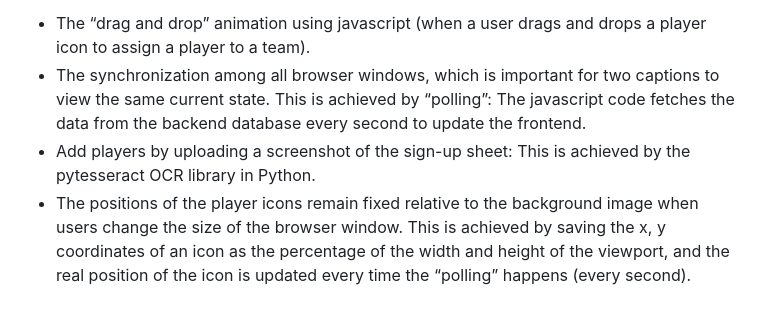
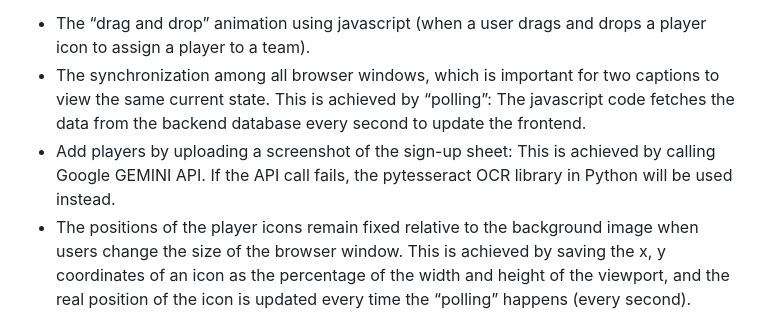
Before and after one commit to uclazyj/CS50W, a Markdown page: projects/capstone/README.md, the part around the change. Rendered like a GitHub page.

```diff
--- a/projects/capstone/README.md
+++ b/projects/capstone/README.md
@@ -13,7 +13,7 @@ In this project, I created a web application to facilitate this player-picking p
 This project solves a real-life problem that I encounter a lot when being a captain for our soccer team. It contains several features that the other projects in CS50w don’t have, and are rather complex to implement. These features are:
 * The “drag and drop” animation using javascript (when a user drags and drops a player icon to assign a player to a team).
 * The synchronization among all browser windows, which is important for two captions to view the same current state. This is achieved by “polling”: The javascript code fetches the data from the backend database every second to update the frontend.
-* Add players by uploading a screenshot of the sign-up sheet: This is achieved by the pytesseract OCR library in Python.
+* Add players by uploading a screenshot of the sign-up sheet: This is achieved by calling Google GEMINI API. If the API call fails, the pytesseract OCR library in Python will be used instead.
 * The positions of the player icons remain fixed relative to the background image when users change the size of the browser window. This is achieved by saving the x, y coordinates of an icon as the percentage of the width and height of the viewport, and the real position of the icon is updated every time the “polling” happens (every second).
 
 ## What’s contained in each file I created
```
